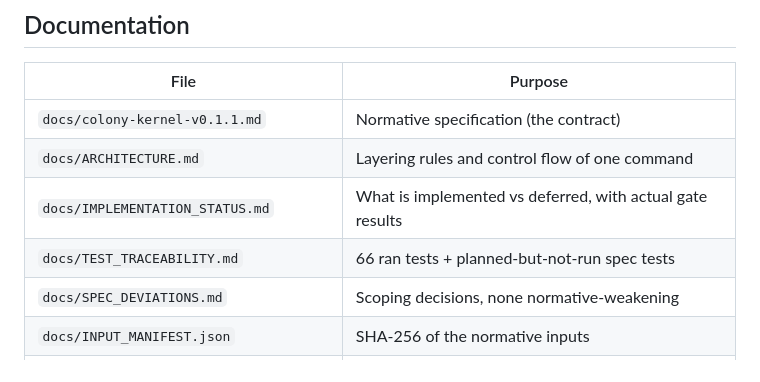
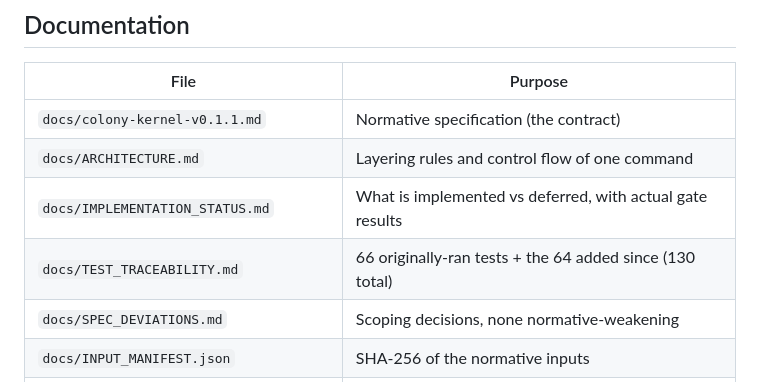
Before and after one commit to faresrafat3/colony-kernel, a Markdown page: README.md, the part around the change. Drawn GitHub-style.

Commit message:
docs: stop the README implying the suite is still 66 tests
The TEST_TRACEABILITY row read '66 ran tests + planned-but-not-run spec
tests', which is what the file held at Milestone 1A. The suite has since
grown to 130 — 64 tests added across the adversarial, idempotency and
Hermes-adapter work. A reader taking the row at face value would believe
the repo runs 66 tests.

The row now says what the file is (the original 66, plus the 64 added
since, 130 total) instead of what it was when it was written.

Verified: npm run verify -> gate claims OK (130 tests, 4 surfaces agree),
gate demo byte-identical.

```diff
--- a/README.md
+++ b/README.md
@@ -90,7 +90,7 @@ Everything in 1A is **simulated deterministic coverage**: fake runtime, in-memor
 | `docs/colony-kernel-v0.1.1.md` | Normative specification (the contract) |
 | `docs/ARCHITECTURE.md` | Layering rules and control flow of one command |
 | `docs/IMPLEMENTATION_STATUS.md` | What is implemented vs deferred, with actual gate results |
-| `docs/TEST_TRACEABILITY.md` | 66 ran tests + planned-but-not-run spec tests |
+| `docs/TEST_TRACEABILITY.md` | 66 originally-ran tests + the 64 added since (130 total) |
 | `docs/SPEC_DEVIATIONS.md` | Scoping decisions, none normative-weakening |
 | `docs/INPUT_MANIFEST.json` | SHA-256 of the normative inputs |
 | `reports/MILESTONE_1A_VERIFICATION.md` | Verification record incl. self-hash manifest |
```
